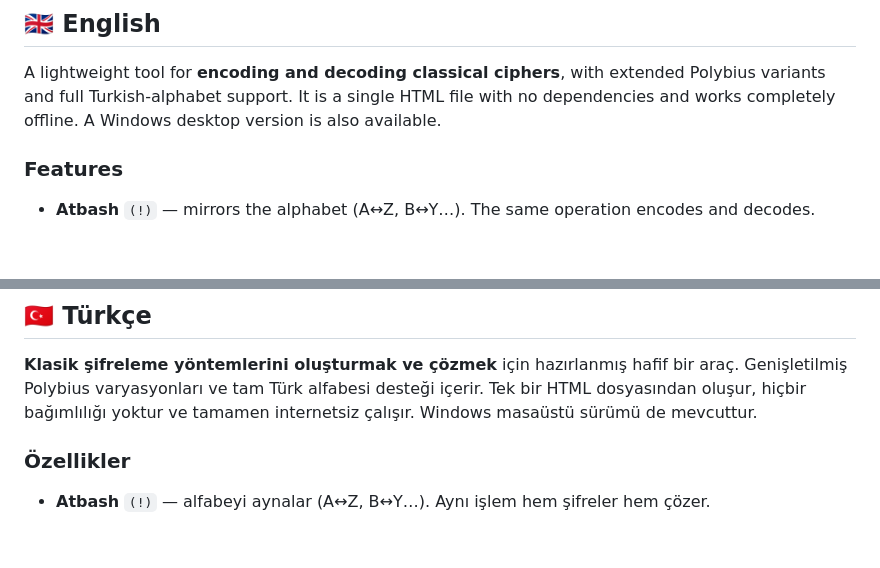
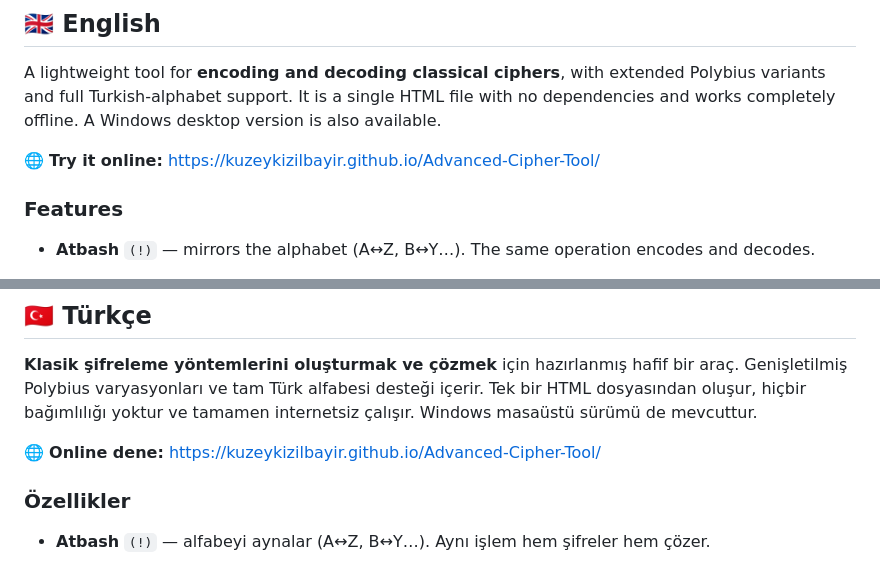
Before and after one commit to kuzeykizilbayir/Advanced-Cipher-Tool, a Markdown page: README.md, 2 parts joined by grey strips. Rendered like a GitHub page; blank space fills up the shorter version.

Commit message:
ver:1.0.0

```diff
--- a/README.md
+++ b/README.md
@@ -9,6 +9,8 @@
 ## 🇬🇧 English
 
 A lightweight tool for **encoding and decoding classical ciphers**, with extended Polybius variants and full Turkish-alphabet support. It is a single HTML file with no dependencies and works completely offline. A Windows desktop version is also available.
+
+🌐 **Try it online:** https://kuzeykizilbayir.github.io/Advanced-Cipher-Tool/
 
 ### Features
 
@@ -52,6 +54,8 @@ These are **classical ciphers** made for learning, puzzles, and fun. They are **
 
 **Klasik şifreleme yöntemlerini oluşturmak ve çözmek** için hazırlanmış hafif bir araç. Genişletilmiş Polybius varyasyonları ve tam Türk alfabesi desteği içerir. Tek bir HTML dosyasından oluşur, hiçbir bağımlılığı yoktur ve tamamen internetsiz çalışır. Windows masaüstü sürümü de mevcuttur.
 
+🌐 **Online dene:** https://kuzeykizilbayir.github.io/Advanced-Cipher-Tool/
+
 ### Özellikler
 
 * **Atbash** `(!)` — alfabeyi aynalar (A↔Z, B↔Y…). Aynı işlem hem şifreler hem çözer.
```
